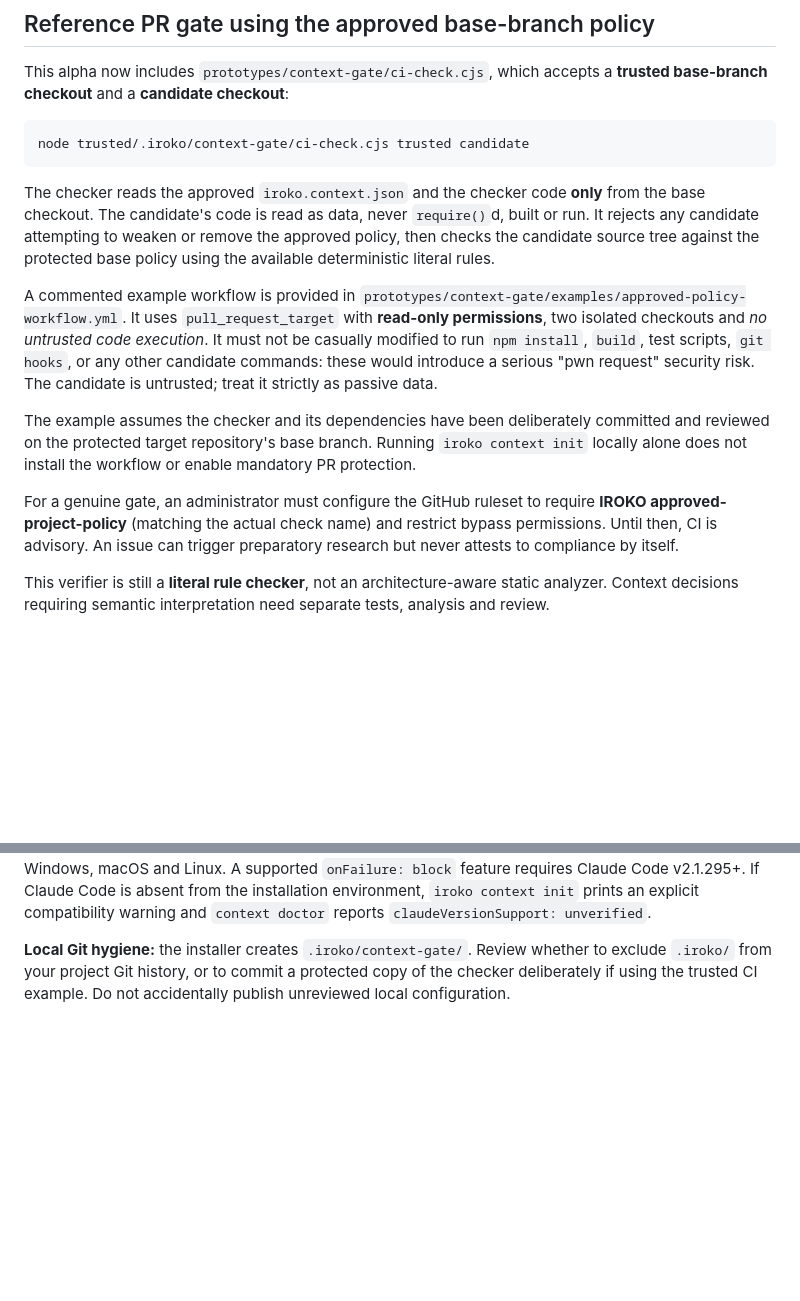
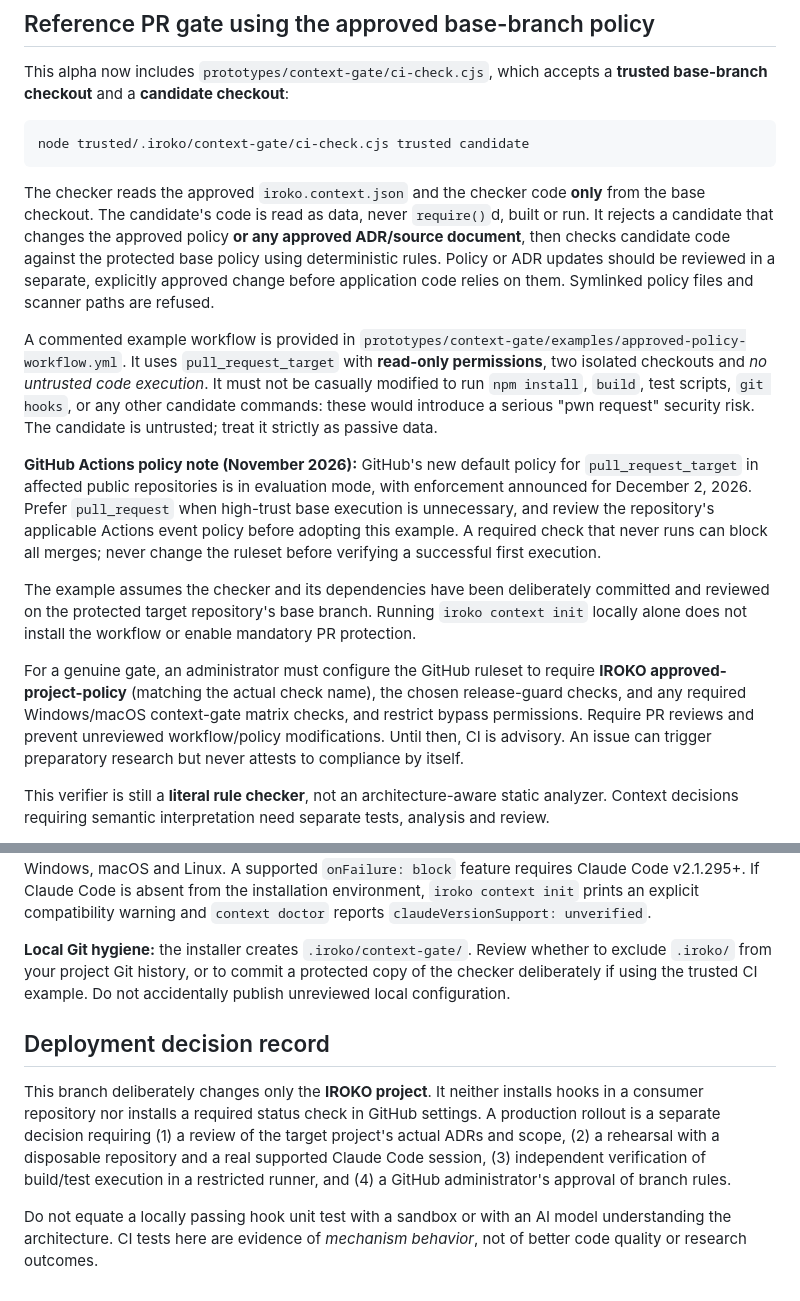
Before and after one commit to James10192/iroko, a Markdown page: docs/context-gate/README.md, 2 parts joined by grey strips. Drawn GitHub-style; blank space fills up the shorter version.

Commit message:
docs(context): record trusted ADR integrity, runner policy, and explicit production approval gates

```diff
--- a/docs/context-gate/README.md
+++ b/docs/context-gate/README.md
@@ -171,9 +171,12 @@ node trusted/.iroko/context-gate/ci-check.cjs trusted candidate
 
 The checker reads the approved `iroko.context.json` and the checker code
 **only** from the base checkout. The candidate's code is read as data, never
-`require()`d, built or run. It rejects any candidate attempting to weaken
-or remove the approved policy, then checks the candidate source tree against
-the protected base policy using the available deterministic literal rules.
+`require()`d, built or run. It rejects a candidate that changes the approved policy **or any
+approved ADR/source document**, then checks candidate code against the
+protected base policy using deterministic rules. Policy or ADR updates
+should be reviewed in a separate, explicitly approved change before
+application code relies on them. Symlinked policy files and scanner paths
+are refused.
 
 A commented example workflow is provided in
 `prototypes/context-gate/examples/approved-policy-workflow.yml`. It uses
@@ -183,14 +186,24 @@ and *no untrusted code execution*. It must not be casually modified to run
 commands: these would introduce a serious "pwn request" security risk. The
 candidate is untrusted; treat it strictly as passive data.
 
+**GitHub Actions policy note (November 2026):** GitHub's new default
+policy for `pull_request_target` in affected public repositories is in
+evaluation mode, with enforcement announced for December 2, 2026. Prefer
+`pull_request` when high-trust base execution is unnecessary, and review
+the repository's applicable Actions event policy before adopting this example.
+A required check that never runs can block all merges; never change the
+ruleset before verifying a successful first execution.
+
 The example assumes the checker and its dependencies have been deliberately
 committed and reviewed on the protected target repository's base branch.
 Running `iroko context init` locally alone does not install the workflow or
 enable mandatory PR protection.
 
 For a genuine gate, an administrator must configure the GitHub ruleset to
-require **IROKO approved-project-policy** (matching the actual check name)
-and restrict bypass permissions. Until then, CI is advisory. An issue can
+require **IROKO approved-project-policy** (matching the actual check name),
+the chosen release-guard checks, and any required Windows/macOS context-gate
+matrix checks, and restrict bypass permissions. Require PR reviews and
+prevent unreviewed workflow/policy modifications. Until then, CI is advisory. An issue can
 trigger preparatory research but never attests to compliance by itself.
 
 This verifier is still a **literal rule checker**, not an architecture-aware
@@ -242,3 +255,17 @@ init` prints an explicit compatibility warning and `context doctor` reports
 Review whether to exclude `.iroko/` from your project Git history, or to
 commit a protected copy of the checker deliberately if using the trusted CI
 example. Do not accidentally publish unreviewed local configuration.
+
+## Deployment decision record
+
+This branch deliberately changes only the **IROKO project**. It neither
+installs hooks in a consumer repository nor installs a required status check
+in GitHub settings. A production rollout is a separate decision requiring
+(1) a review of the target project's actual ADRs and scope, (2) a rehearsal
+with a disposable repository and a real supported Claude Code session,
+(3) independent verification of build/test execution in a restricted
+runner, and (4) a GitHub administrator's approval of branch rules.
+
+Do not equate a locally passing hook unit test with a sandbox or with
+an AI model understanding the architecture. CI tests here are evidence
+of *mechanism behavior*, not of better code quality or research outcomes.
```
